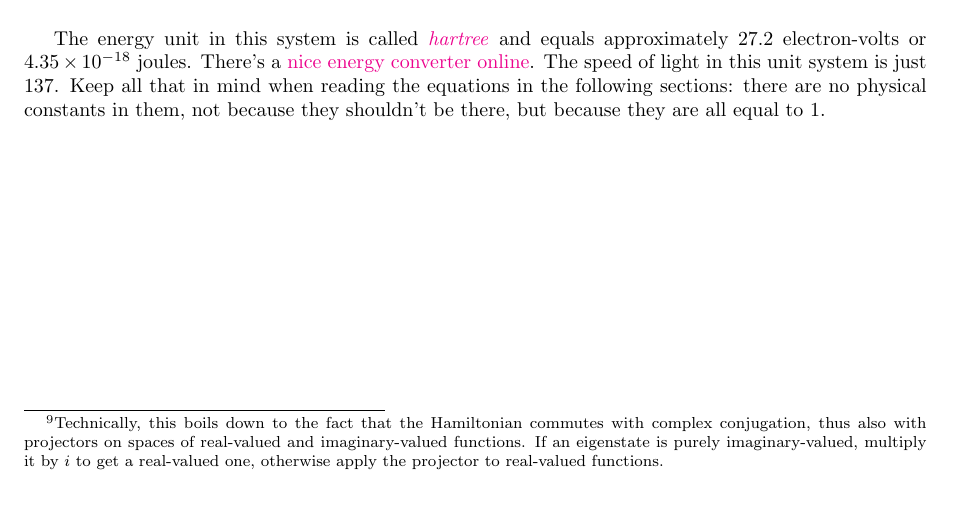
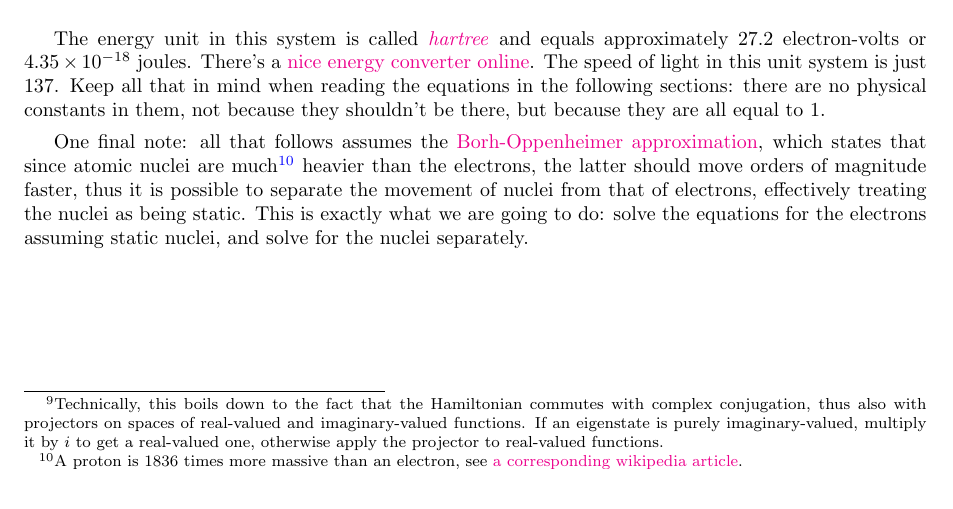
Before and after one commit to lisyarus/chembook, a LaTeX document (books/book1.tex): part of page 16 of 17, cut so that both start at the same text. Compiled offline with pdfLaTeX.

Commit message:
Add a few words on Born-Oppenheimer

```diff
--- a/books/book1.tex
+++ b/books/book1.tex
@@ -594,6 +594,8 @@ Any real-world computation is unimaginable without a choice of units. There is a
 
 The energy unit in this system is called \href{https://en.wikipedia.org/wiki/Hartree}{\textit{hartree}} and equals approximately \(27.2\) electron-volts or \(4.35\times 10^{-18}\) joules. There's a \href{http://www.colby.edu/chemistry/PChem/Hartree.html}{nice energy converter online}. The speed of light in this unit system is just \(137\). Keep all that in mind when reading the equations in the following sections: there are no physical constants in them, not because they shouldn't be there, but because they are all equal to \(1\).
 
+One final note: all that follows assumes the \href{https://en.wikipedia.org/wiki/Born%E2%80%93Oppenheimer_approximation}{Borh-Oppenheimer approximation}, which states that since atomic nuclei are much\footnote{A proton is 1836 times more massive than an electron, see \href{https://en.wikipedia.org/wiki/Proton-to-electron_mass_ratio}{a corresponding wikipedia article}.} heavier than the electrons, the latter should move orders of magnitude faster, thus it is possible to separate the movement of nuclei from that of electrons, effectively treating the nuclei as being static. This is exactly what we are going to do: solve the equations for the electrons assuming static nuclei, and solve for the nuclei separately.
+
 \newpage
 
 \section{Hydrogen atom \(\molecule{H}\)}
```
